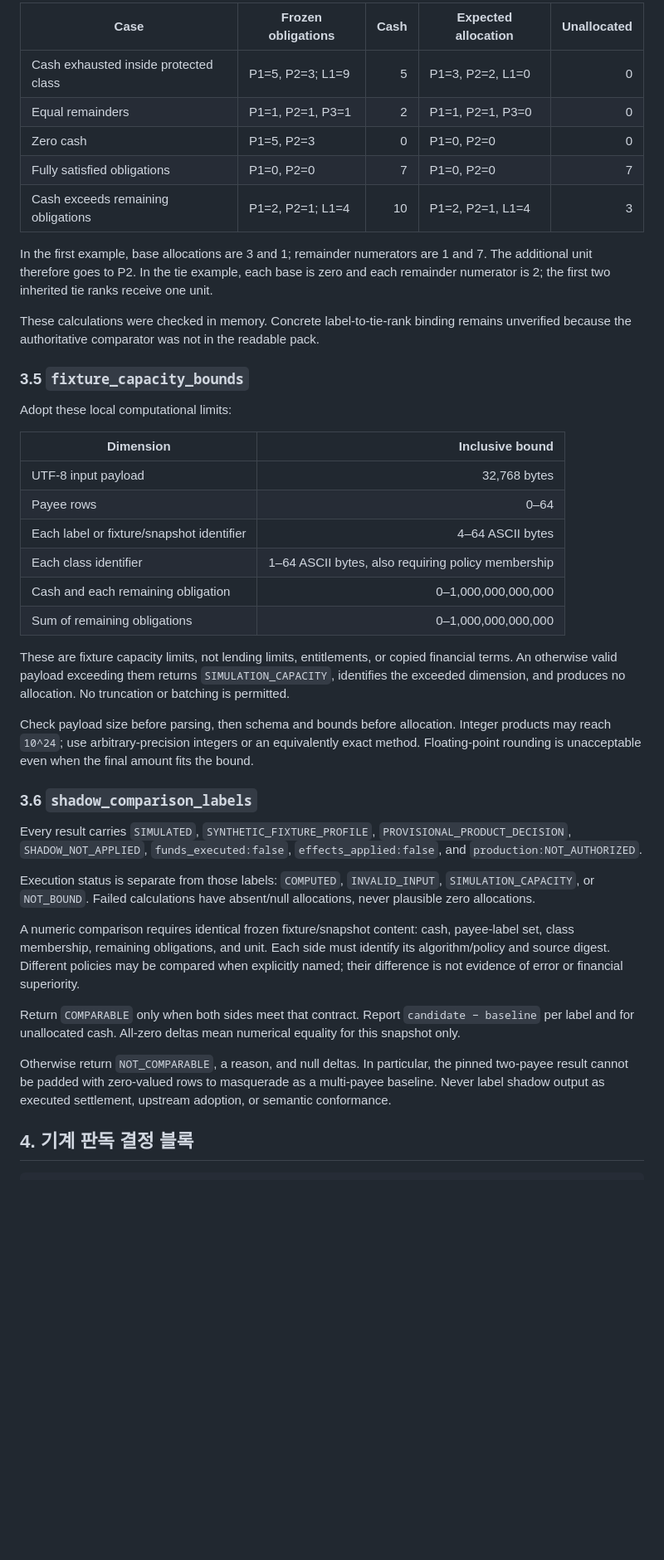
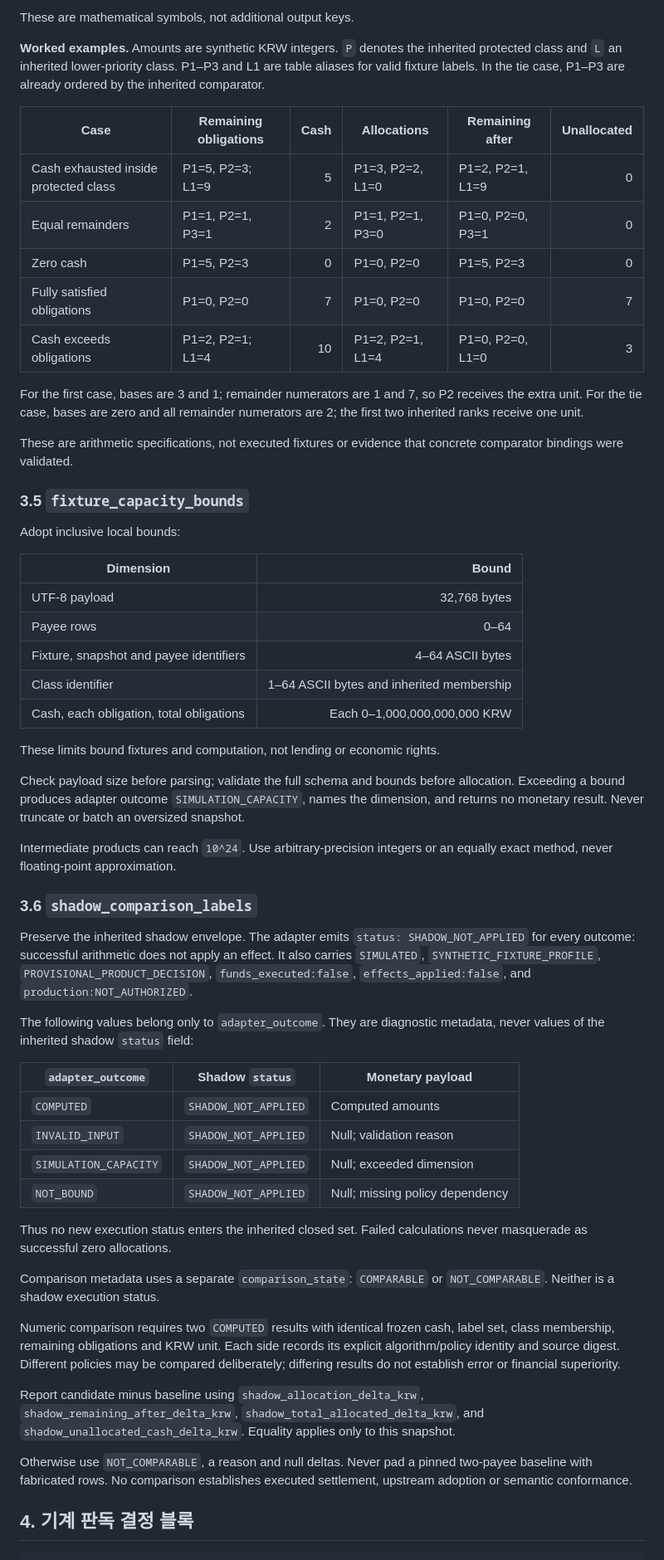
Before and after one commit to SUNBURN-Golden/KIX-CAPITAL, a Markdown page: docs/decisions/CAPITAL_MULTIPAYEE_SHADOW.md, the part around one of its changes. Shown at 83% size. Drawn GitHub-style; blank space fills up the shorter version.

Commit message:
multipayee-shadow-input-decision: fix round 1 [decision revision]

```diff
--- a/docs/decisions/CAPITAL_MULTIPAYEE_SHADOW.md
+++ b/docs/decisions/CAPITAL_MULTIPAYEE_SHADOW.md
@@ -102,44 +107,60 @@ Required invariants are `0 ≤ allocation_i ≤ r_i`, `remaining_after_i = r_i
 
-| Case | Frozen obligations | Cash | Expected allocation | Unallocated |
-|---|---|---:|---|---:|
-| Cash exhausted inside protected class | P1=5, P2=3; L1=9 | 5 | P1=3, P2=2, L1=0 | 0 |
-| Equal remainders | P1=1, P2=1, P3=1 | 2 | P1=1, P2=1, P3=0 | 0 |
-| Zero cash | P1=5, P2=3 | 0 | P1=0, P2=0 | 0 |
-| Fully satisfied obligations | P1=0, P2=0 | 7 | P1=0, P2=0 | 7 |
-| Cash exceeds remaining obligations | P1=2, P2=1; L1=4 | 10 | P1=2, P2=1, L1=4 | 3 |
+These are mathematical symbols, not additional output keys.
 
-In the first example, base allocations are 3 and 1; remainder numerators are 1 and 7. The additional unit therefore goes to P2. In the tie example, each base is zero and each remainder numerator is 2; the first two inherited tie ranks receive one unit.
+**Worked examples.** Amounts are synthetic KRW integers. `P` denotes the inherited protected class and `L` an inherited lower-priority class. P1–P3 and L1 are table aliases for valid fixture labels. In the tie case, P1–P3 are already ordered by the inherited comparator.
 
-These calculations were checked in memory. Concrete label-to-tie-rank binding remains unverified because the authoritative comparator was not in the readable pack.
+| Case | Remaining obligations | Cash | Allocations | Remaining after | Unallocated |
+|---|---|---:|---|---|---:|
+| Cash exhausted inside protected class | P1=5, P2=3; L1=9 | 5 | P1=3, P2=2, L1=0 | P1=2, P2=1, L1=9 | 0 |
+| Equal remainders | P1=1, P2=1, P3=1 | 2 | P1=1, P2=1, P3=0 | P1=0, P2=0, P3=1 | 0 |
+| Zero cash | P1=5, P2=3 | 0 | P1=0, P2=0 | P1=5, P2=3 | 0 |
+| Fully satisfied obligations | P1=0, P2=0 | 7 | P1=0, P2=0 | P1=0, P2=0 | 7 |
+| Cash exceeds obligations | P1=2, P2=1; L1=4 | 10 | P1=2, P2=1, L1=4 | P1=0, P2=0, L1=0 | 3 |
+
+For the first case, bases are 3 and 1; remainder numerators are 1 and 7, so P2 receives the extra unit. For the tie case, bases are zero and all remainder numerators are 2; the first two inherited ranks receive one unit.
+
+These are arithmetic specifications, not executed fixtures or evidence that concrete comparator bindings were validated.
 
 ### 3.5 `fixture_capacity_bounds`
 
-Adopt these local computational limits:
+Adopt inclusive local bounds:
 
-| Dimension | Inclusive bound |
+| Dimension | Bound |
 |---|---:|
-| UTF-8 input payload | 32,768 bytes |
+| UTF-8 payload | 32,768 bytes |
 | Payee rows | 0–64 |
-| Each label or fixture/snapshot identifier | 4–64 ASCII bytes |
-| Each class identifier | 1–64 ASCII bytes, also requiring policy membership |
-| Cash and each remaining obligation | 0–1,000,000,000,000 |
-| Sum of remaining obligations | 0–1,000,000,000,000 |
+| Fixture, snapshot and payee identifiers | 4–64 ASCII bytes |
+| Class identifier | 1–64 ASCII bytes and inherited membership |
+| Cash, each obligation, total obligations | Each 0–1,000,000,000,000 KRW |
 
-These are fixture capacity limits, not lending limits, entitlements, or copied financial terms. An otherwise valid payload exceeding them returns `SIMULATION_CAPACITY`, identifies the exceeded dimension, and produces no allocation. No truncation or batching is permitted.
+These limits bound fixtures and computation, not lending or economic rights.
 
-Check payload size before parsing, then schema and bounds before allocation. Integer products may reach `10^24`; use arbitrary-precision integers or an equivalently exact method. Floating-point rounding is unacceptable even when the final amount fits the bound.
+Check payload size before parsing; validate the full schema and bounds before allocation. Exceeding a bound produces adapter outcome `SIMULATION_CAPACITY`, names the dimension, and returns no monetary result. Never truncate or batch an oversized snapshot.
+
+Intermediate products can reach `10^24`. Use arbitrary-precision integers or an equally exact method, never floating-point approximation.
 
 ### 3.6 `shadow_comparison_labels`
 
-Every result carries `SIMULATED`, `SYNTHETIC_FIXTURE_PROFILE`, `PROVISIONAL_PRODUCT_DECISION`, `SHADOW_NOT_APPLIED`, `funds_executed:false`, `effects_applied:false`, and `production:NOT_AUTHORIZED`.
+Preserve the inherited shadow envelope. The adapter emits `status: SHADOW_NOT_APPLIED` for every outcome: successful arithmetic does not apply an effect. It also carries `SIMULATED`, `SYNTHETIC_FIXTURE_PROFILE`, `PROVISIONAL_PRODUCT_DECISION`, `funds_executed:false`, `effects_applied:false`, and `production:NOT_AUTHORIZED`.
 
-Execution status is separate from those labels: `COMPUTED`, `INVALID_INPUT`, `SIMULATION_CAPACITY`, or `NOT_BOUND`. Failed calculations have absent/null allocations, never plausible zero allocations.
+The following values belong only to `adapter_outcome`. They are diagnostic metadata, never values of the inherited shadow `status` field:
 
-A numeric comparison requires identical frozen fixture/snapshot content: cash, payee-label set, class membership, remaining obligations, and unit. Each side must identify its algorithm/policy and source digest. Different policies may be compared when explicitly named; their difference is not evidence of error or financial superiority.
+| `adapter_outcome` | Shadow `status` | Monetary payload |
+|---|---|---|
+| `COMPUTED` | `SHADOW_NOT_APPLIED` | Computed amounts |
+| `INVALID_INPUT` | `SHADOW_NOT_APPLIED` | Null; validation reason |
+| `SIMULATION_CAPACITY` | `SHADOW_NOT_APPLIED` | Null; exceeded dimension |
+| `NOT_BOUND` | `SHADOW_NOT_APPLIED` | Null; missing policy dependency |
 
-Return `COMPARABLE` only when both sides meet that contract. Report `candidate − baseline` per label and for unallocated cash. All-zero deltas mean numerical equality for this snapshot only.
+Thus no new execution status enters the inherited closed set. Failed calculations never masquerade as successful zero allocations.
 
-Otherwise return `NOT_COMPARABLE`, a reason, and null deltas. In particular, the pinned two-payee result cannot be padded with zero-valued rows to masquerade as a multi-payee baseline. Never label shadow output as executed settlement, upstream adoption, or semantic conformance.
+Comparison metadata uses a separate `comparison_state`: `COMPARABLE` or `NOT_COMPARABLE`. Neither is a shadow execution status.
+
+Numeric comparison requires two `COMPUTED` results with identical frozen cash, label set, class membership, remaining obligations and KRW unit. Each side records its explicit algorithm/policy identity and source digest. Different policies may be compared deliberately; differing results do not establish error or financial superiority.
+
+Report candidate minus baseline using `shadow_allocation_delta_krw`, `shadow_remaining_after_delta_krw`, `shadow_total_allocated_delta_krw`, and `shadow_unallocated_cash_delta_krw`. Equality applies only to this snapshot.
+
+Otherwise use `NOT_COMPARABLE`, a reason and null deltas. Never pad a pinned two-payee baseline with fabricated rows. No comparison establishes executed settlement, upstream adoption or semantic conformance.
 
 ## 4. 기계 판독 결정 블록
 
```
Also changed, not shown: other parts of docs/decisions/CAPITAL_MULTIPAYEE_SHADOW.md (+98 -83 lines).
